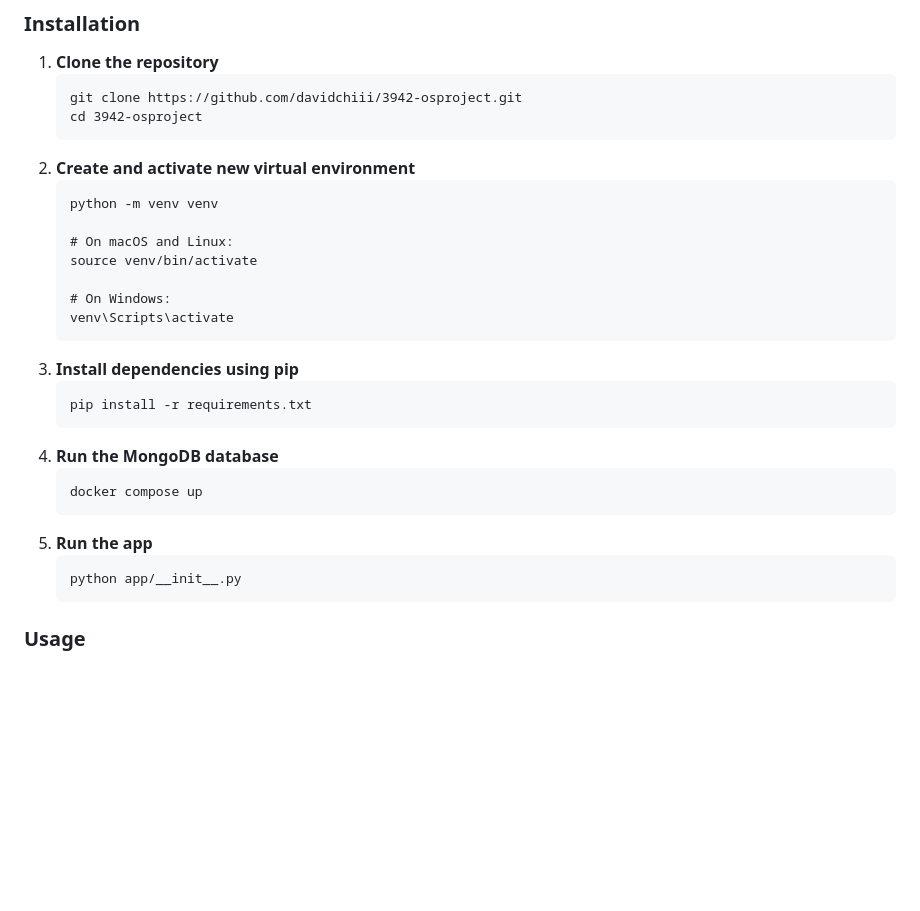
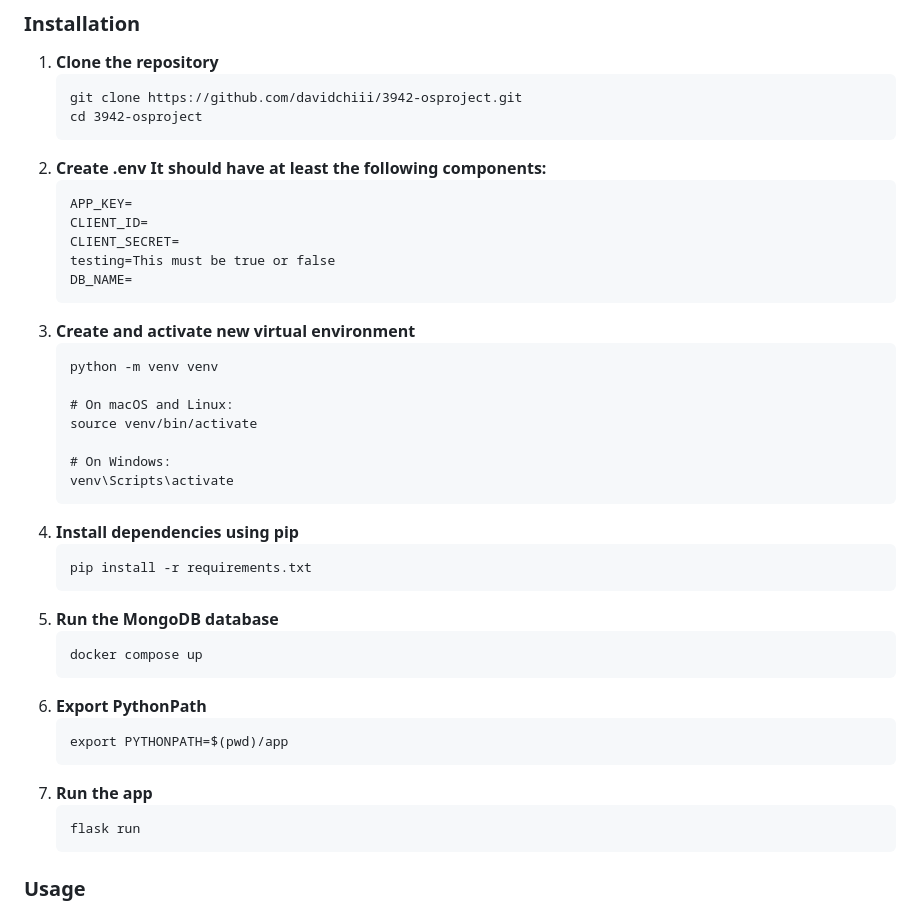
Before and after one commit to davidchiii/3942-osproject, a Markdown page: README.md, the part around the change. GitHub-like rendering; blank space fills up the shorter version.

Commit message:
Updated README.md with .env instructions

````diff
--- a/README.md
+++ b/README.md
@@ -22,7 +22,16 @@ This is an application to collect all of a user's tasks from Google and display
    git clone https://github.com/davidchiii/3942-osproject.git
    cd 3942-osproject
    ```
-3. **Create and activate new virtual environment**
+2. **Create .env
+   It should have at least the following components:**
+   ```
+   APP_KEY=
+   CLIENT_ID=
+   CLIENT_SECRET=
+   testing=This must be true or false
+   DB_NAME=
+   ```
+4. **Create and activate new virtual environment**
    ```
    python -m venv venv
 
@@ -32,17 +41,21 @@ This is an application to collect all of a user's tasks from Google and display
    # On Windows:
    venv\Scripts\activate
    ```
-4. **Install dependencies using pip**
+5. **Install dependencies using pip**
    ```
    pip install -r requirements.txt
    ```
-5. **Run the MongoDB database**
+6. **Run the MongoDB database**
    ```
    docker compose up
    ```
-5. **Run the app**
+7. **Export PythonPath**
    ```
-   python app/__init__.py
+   export PYTHONPATH=$(pwd)/app
+   ```
+7. **Run the app**
+   ```
+   flask run
    ```
 
 ### Usage
````
